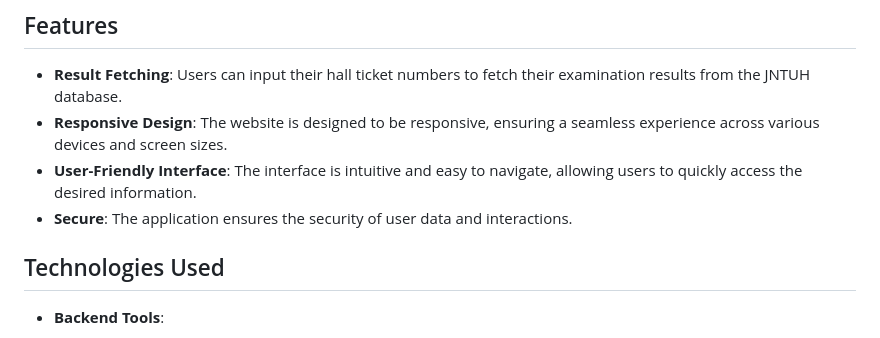
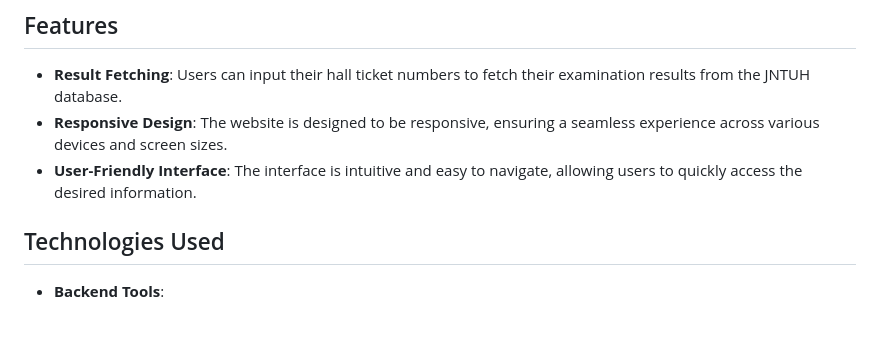
Before and after one commit to prrranay/jntuh-results, a Markdown page: README.md, the part around the change. Drawn GitHub-style.

```diff
--- a/README.md
+++ b/README.md
@@ -8,7 +8,6 @@ This project is a web application designed to fetch results of Jawaharlal Nehru
 - **Result Fetching**: Users can input their hall ticket numbers to fetch their examination results from the JNTUH database.
 - **Responsive Design**: The website is designed to be responsive, ensuring a seamless experience across various devices and screen sizes.
 - **User-Friendly Interface**: The interface is intuitive and easy to navigate, allowing users to quickly access the desired information.
-- **Secure**: The application ensures the security of user data and interactions.
 
 ## Technologies Used
 
```
